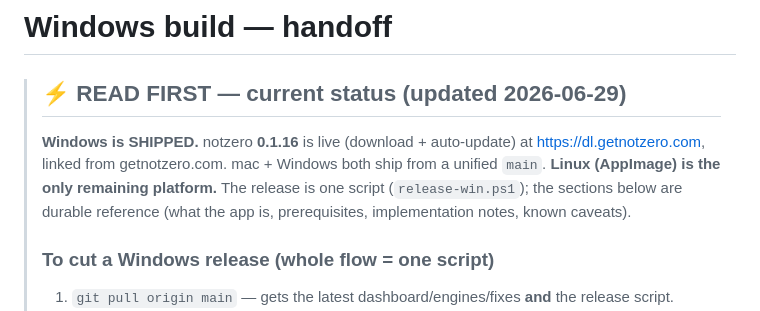
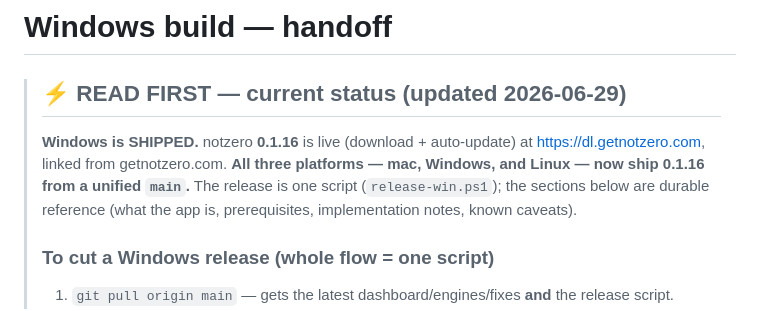
Before and after one commit to spiralocean/notzero, a Markdown page: WINDOWS-BUILD.md, the part around the change. Drawn GitHub-style.

```diff
--- a/WINDOWS-BUILD.md
+++ b/WINDOWS-BUILD.md
@@ -2,8 +2,8 @@
 
 > ## ⚡ READ FIRST — current status (updated 2026-06-29)
 > **Windows is SHIPPED.** notzero **0.1.16** is live (download + auto-update) at https://dl.getnotzero.com,
-> linked from getnotzero.com. mac + Windows both ship from a unified `main`. **Linux (AppImage) is the only
-> remaining platform.** The release is one script (`release-win.ps1`); the sections below are durable
+> linked from getnotzero.com. **All three platforms — mac, Windows, and Linux — now ship 0.1.16 from a
+> unified `main`.** The release is one script (`release-win.ps1`); the sections below are durable
 > reference (what the app is, prerequisites, implementation notes, known caveats).
 >
 > ### To cut a Windows release (whole flow = one script)
```
Also changed, not shown: LINUX-BUILD.md (+5 -4 lines).
